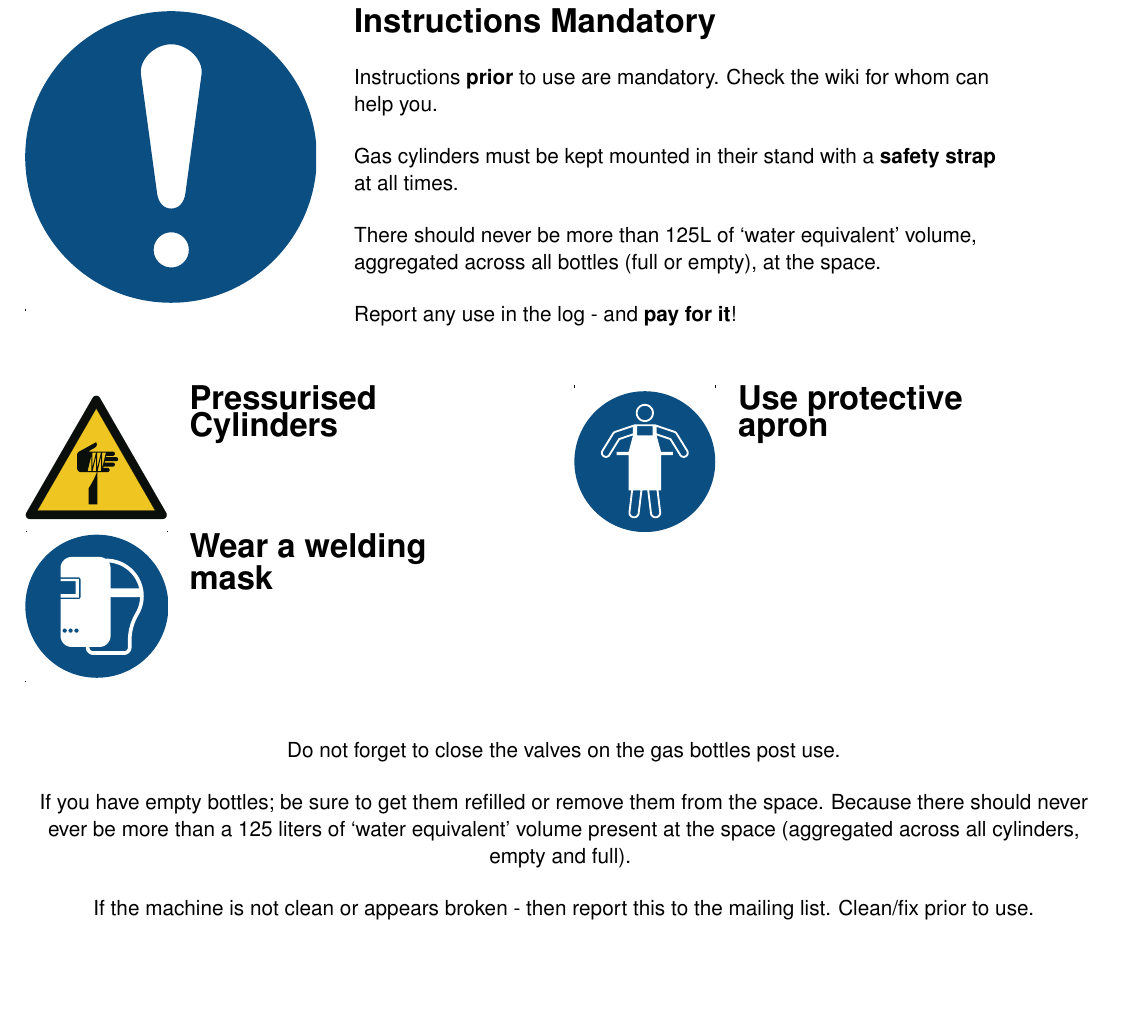
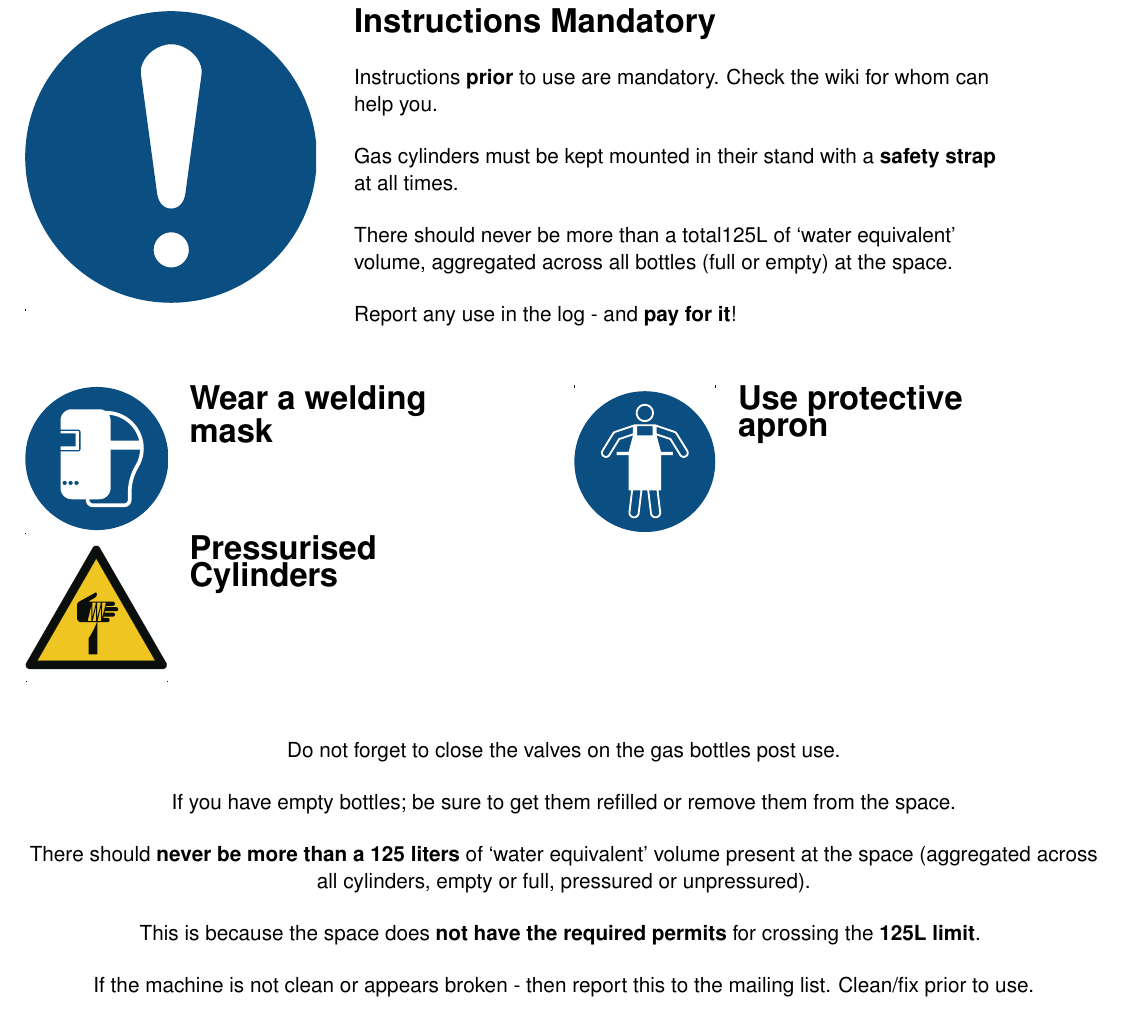
Before and after one commit to nough/SafetySheetsMachines, a LaTeX book (safety-sheets.tex): part of page 19 of 20, cut so that both start at the same text, the shorter picture padded with empty space. Compiled offline with pdfLaTeX.

Commit message:
Change welding section, clarify 125L limit.

```diff
--- a/safety-sheets.tex
+++ b/safety-sheets.tex
@@ -225,15 +225,19 @@ Do not leave unattended (not in the least as you may want to to keep lubricating
 \machinePage{Welding equipment}{Log}{
 Gas cylinders must be kept mounted in their stand with a \textbf{safety strap} at all times.
 
-There should never be more than 125L of `water equivalent' volume, aggregated across all bottles (full or empty), at the space.
+There should never be more than a total125L of `water equivalent' volume, aggregated across all bottles (full or empty) at the space.
 }{
+\action{67}{Wear a welding mask}{}
 \warn{128}{Pressurised Cylinders}{}
-\action{67}{Wear a welding mask}{}
 \action{74}{Use protective apron}{}
 }{
 Do not forget to close the valves on the gas bottles post use.
 
-If you have empty bottles; be sure to get them refilled or remove them from the space. Because there should never ever be more than a 125 liters of `water equivalent' volume present at the space (aggregated across all cylinders, empty and full).
+If you have empty bottles; be sure to get them refilled or remove them from the space.
+
+There should \textbf{never be more than a 125 liters} of `water equivalent' volume present at the space (aggregated across all cylinders, empty or full, pressured or unpressured).
+
+This is because the space does \textbf{not have the required permits} for crossing the \textbf{125L limit}.
 }
 %%%%%%%%%%%%%%%%%%%%%%%%%%%%%%%%%%%%%%%%%%
 \machinePage{Ultimaker}{}{
```
Also changed, not shown: safety-sheets.pdf.
